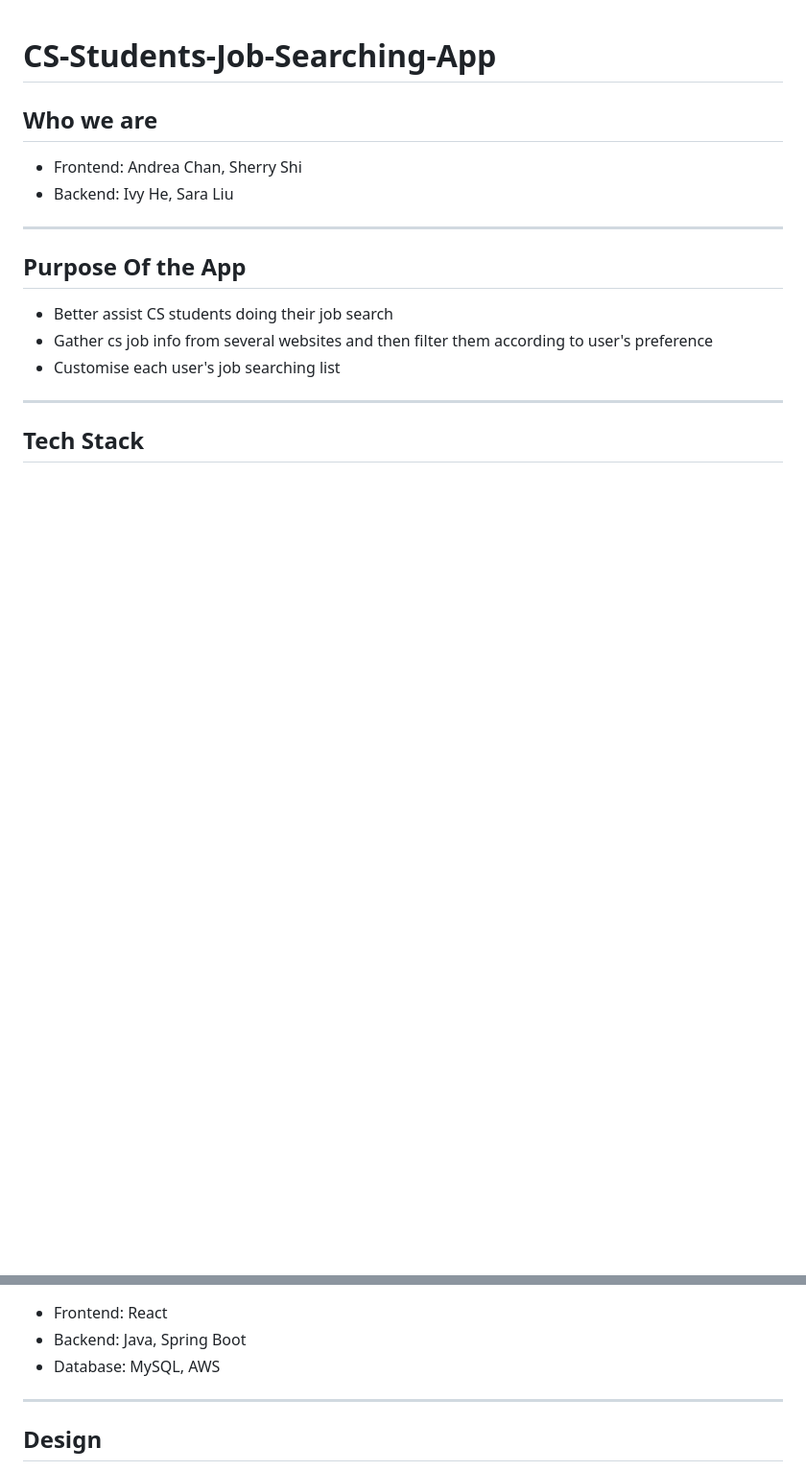
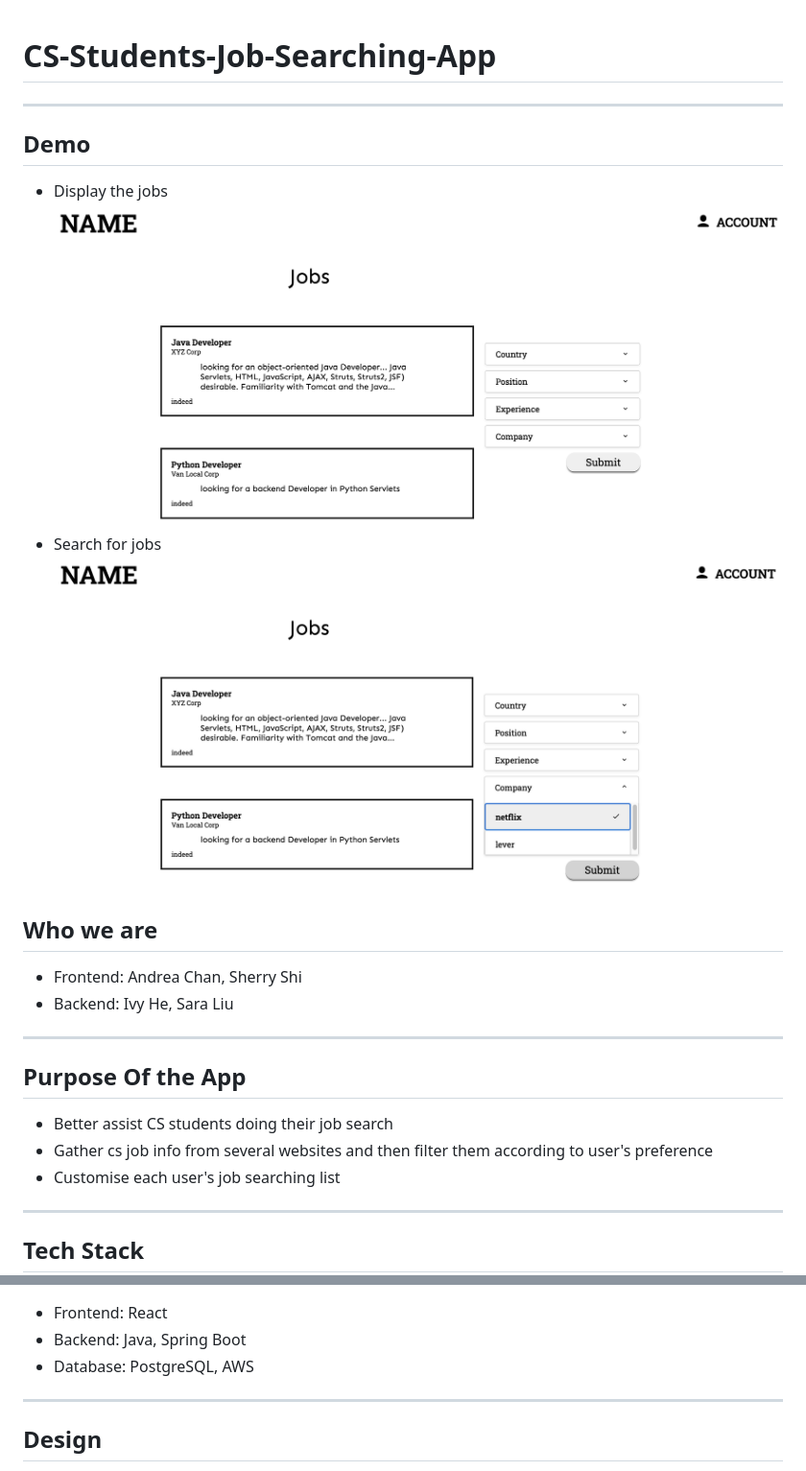
Before and after one commit to Ivyqiuhan/CS-Students-Job-Searching-App, a Markdown page: README.md, 2 parts joined by grey strips. Shown: that part at 96% size. Rendered like a GitHub page; pictures changed too: img/dispaly.png (added), img/search.png (added); blank space fills up the shorter version.

Commit message:
added the demo in readme

```diff
--- a/README.md
+++ b/README.md
@@ -1,4 +1,11 @@
 # CS-Students-Job-Searching-App
+---
+## Demo
+ - Display the jobs
+  ![Alt text](./img/dispaly.png)
+ - Search for jobs
+  ![Alt text](./img/search.png)
+
 
 ## Who we are
  - Frontend: Andrea Chan, Sherry Shi
@@ -15,8 +22,7 @@
  ## Tech Stack
  - Frontend: React
  - Backend: Java, Spring Boot
- - Database: MySQL, AWS
-
+ - Database: PostgreSQL, AWS
 
  ---
  ## Design
```
